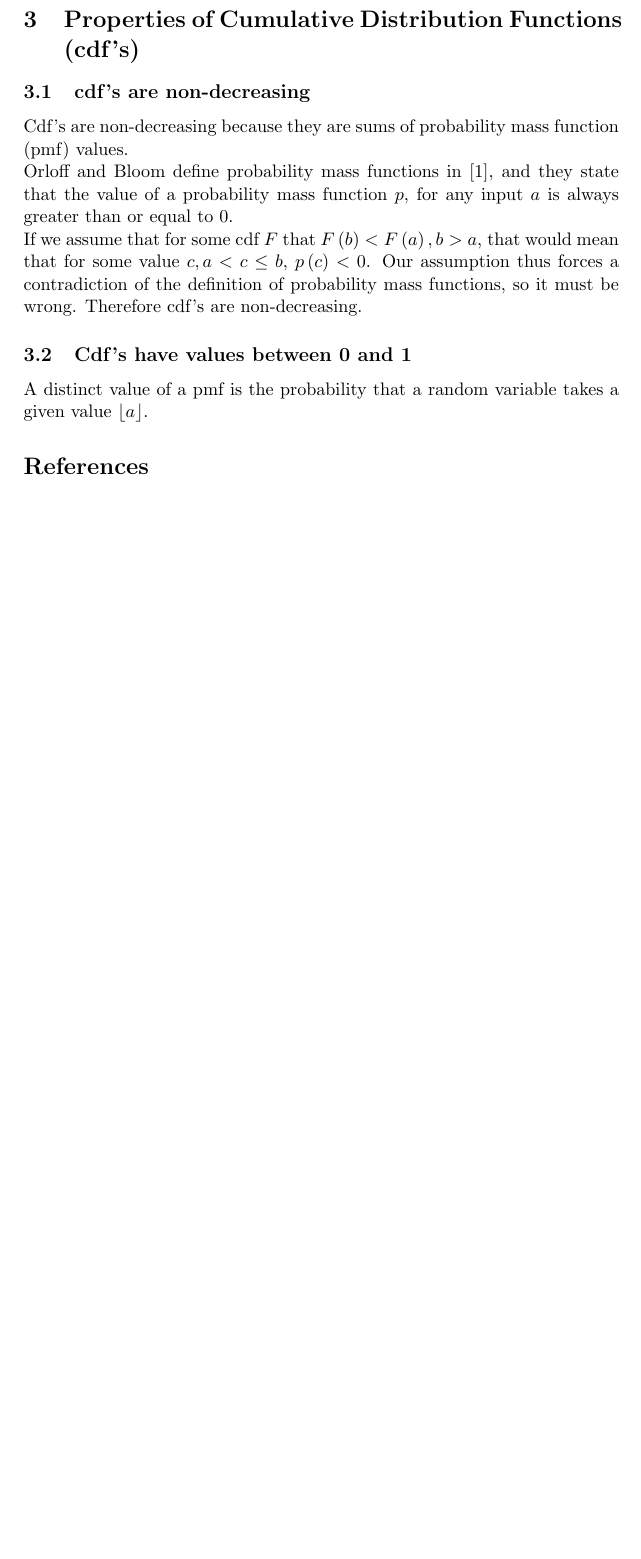
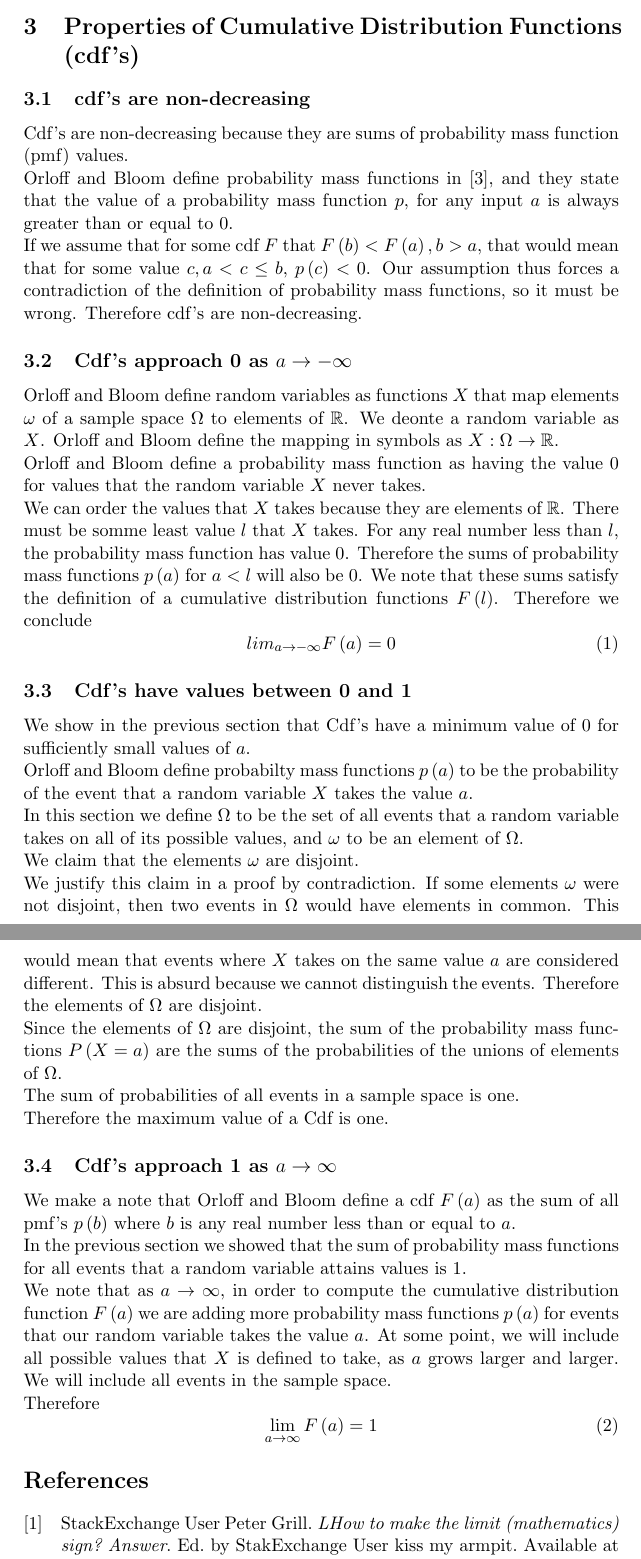
Before and after one commit to jhancock1975/mit-intro-to-stats-18.05, a LaTeX document (reading-4/reading-4-think-questions.tex, which reads reading-4/biblio.bib): part of page 2 of 2 before the commit and two parts of pages 2 and 3 of 3 after it, the two joined at a grey line, cut so that both start at the same text, the shorter picture padded with empty space. The pictures show the PDF file reading-4/reading-4-think-questions.pdf that the author committed with the source.

Commit message:
cdf think questsions

```diff
--- a/reading-4/biblio.bib
+++ b/reading-4/biblio.bib
@@ -13 +20,5 @@ howpublished = {Available at \url{https://math.uoregon.edu/wp-content/uploads/20
+author = {StackExchange User Peter Grill},
+editor = {StakExchange User kiss my armpit},
+title = {LHow to make the limit (mathematics) sign? Answer},
+howpublished = {Available at \url{http://tex.stackexchange.com/questions/74969/how-to-make-the-limit-mathematics-sign}(2012/10/2)}
 }
--- a/reading-4/reading-4-think-questions.tex
+++ b/reading-4/reading-4-think-questions.tex
@@ -39,7 +39,8 @@ The material for the course is licensed under the terms at
 We are answering the questions that Orloff and Bloom ask after
 the word, "think," in \cite{reading4}.
 
-We use documentation in \cite{latexSymbols} \LaTeX source code of this
+We use documentation in \cite{latexSymbols}, \cite{limHowTo}, and
+\cite{htmlLatexSymbols} to write \LaTeX source code of this
 document.
 
 \label{prob1}
@@ -78,11 +79,38 @@ $c, a < c \leq b$, $p\left( c \right) < 0$.  Our assumption thus
 forces a contradiction of the definition of probability mass functions,
 so it must be wrong.  Therefore cdf's are non-decreasing.
 
+\subsection{Cdf's approach 0 as $a \rightarrow -\infty$}
+
+Orloff and Bloom define random variables as functions $X$ that
+map elements $\omega$ of a sample space $\Omega$ to elements of
+$\mathbb{R}$. We deonte a random variable as $X$.  Orloff and Bloom
+define the mapping in symbols as $X : \Omega \rightarrow \mathbb{R}$.
+
+Orloff and Bloom define a probability mass function as having the
+value 0 for values that the random variable $X$ never takes.
+
+We can order the values that $X$ takes because they are elements of
+$\mathbb{R}$.  There must be somme  least value $l$ that $X$ takes.
+For any real number less than $l$, the probability mass function
+has value $0$.  Therefore the sums of probability mass functions
+$p\left( a \right)$ for $a < l$ will also be $0$.  We note that
+these sums satisfy the definition of a cumulative distribution functions
+$F \left( l \right)$. Therefore we conclude
+\begin{equation}
+  \lim_{a \rightarrow -\infty} F \left( a \right) = 0
+\end{equation}
+
+
+
 \subsection{Cdf's have values between 0 and 1}
 
-Cdf's are sums of pmf's.
+We show in the previous section that Cdf's have a minimum value
+of 0 for sufficiently small values of $a$.
 
-The definition of a pmf is the probability of the event
-that a discrete random variable, $X$, has some value $a$.
-Let $\Omega$ be the sample space of these events.
+Orloff and Bloom define probabilty mass functions $p \left( a \right)$
+to be the probability of the event that a random variable $X$ takes
+the value $a$.
 
+In this section we define $\Omega$ to be the set of all events
+that a random variable takes on all of its possible values, and $\omega$
+to be an element of $\Omega$.
@@ -94,5 +117,40 @@ where $a_{1}$ and $a_{2}$ are the same real number.
 
-Therefore the sum of the pmf's for all
-events $X$ having some value from $-\infty$ to $a$ is the probability of the union
-of the all the events in $\Omega$.
+We claim that the elements $\omega$ are disjoint.
 
+We justify this claim in a proof by contradiction.
+If some elements $\omega$ were not disjoint, then two events in
+$\Omega$ would have elements in common.  This would mean that events
+where $X$ takes on the same value $a$ are considered different.  This
+is absurd because we cannot distinguish the events.  Therefore the
+elements of $\Omega$ are disjoint.
+
+Since the elements of $\Omega$ are disjoint, the sum of the probability
+mass functions $P\left( X = a \right)$ are the sums of the probabilities
+of the unions of elements of $\Omega$.
+
+The sum of probabilities of all events in a sample space is one.
+
+Therefore the maximum value of a Cdf is one.
+
+\subsection{Cdf's approach 1 as $a \rightarrow \infty$}
+
+We make a note that Orloff and Bloom define a cdf $F\left( a \right)$
+as the sum of all pmf's $p \left( b \right)$ where $b$ is any real
+number less than or equal to $a$.
+
+In the previous section we showed that the sum of probability mass
+functions for all events that a random variable attains values
+is 1.
+
+We note that as $a \rightarrow \infty$, in order to compute the
+cumulative distribution function $F \left( a \right)$ we are adding
+more probability mass functions $p \left( a \right)$ for events that
+our random variable takes the value $a$.  At some point, we will
+include all possible values that $X$ is defined to take, as $a$
+grows larger and larger. We will include all events in the sample
+space.
+
+Therefore
+\begin{equation}
+  \lim_{a \rightarrow \infty} F \left( a \right) = 1
+\end{equation}
```
Also changed, not shown: reading-4/reading-4-think-questions.pdf, reading-4/biblio.bib (7 more changed lines), reading-4/reading-4-think-questions.tex (9 more changed lines).
